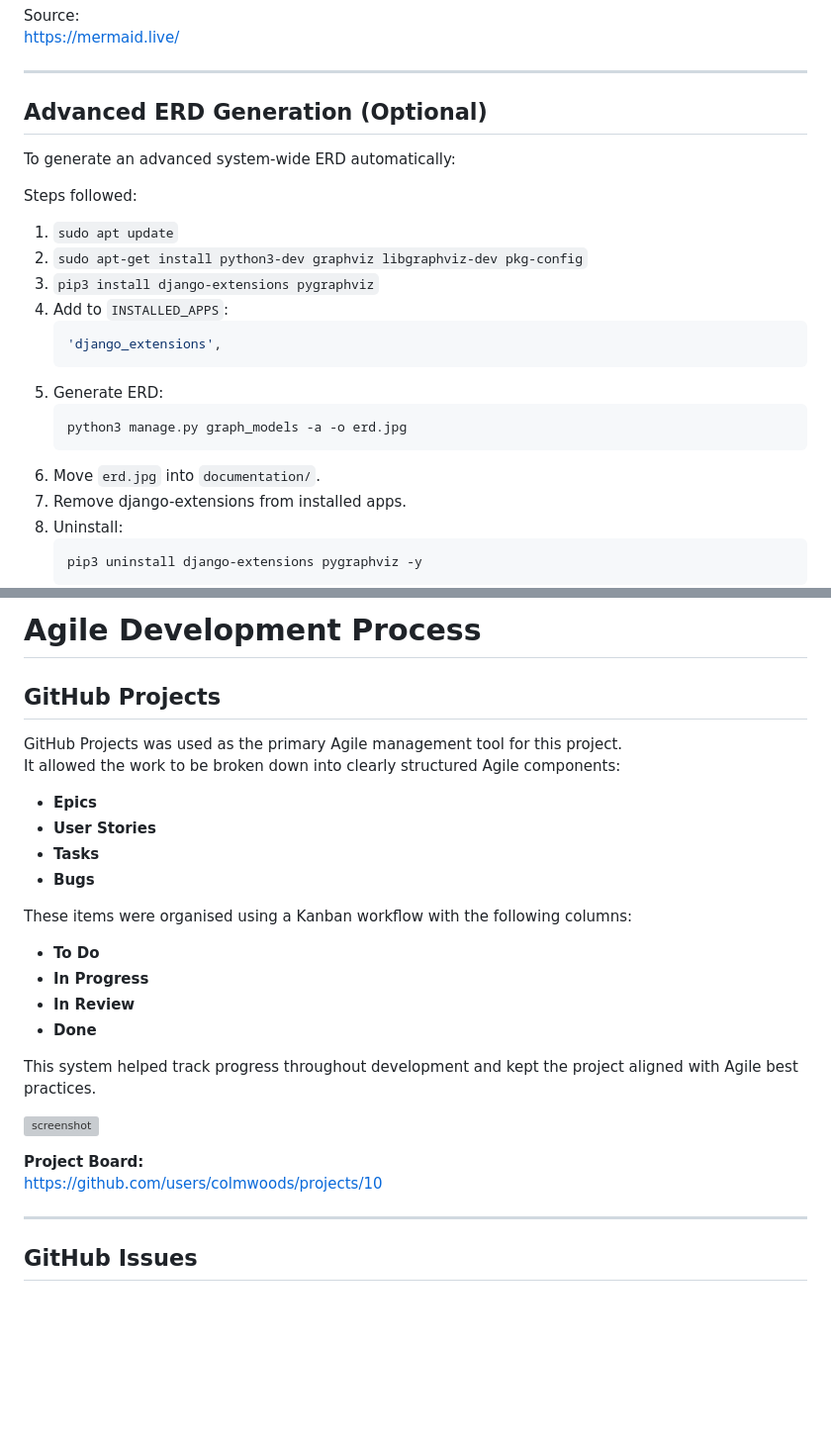
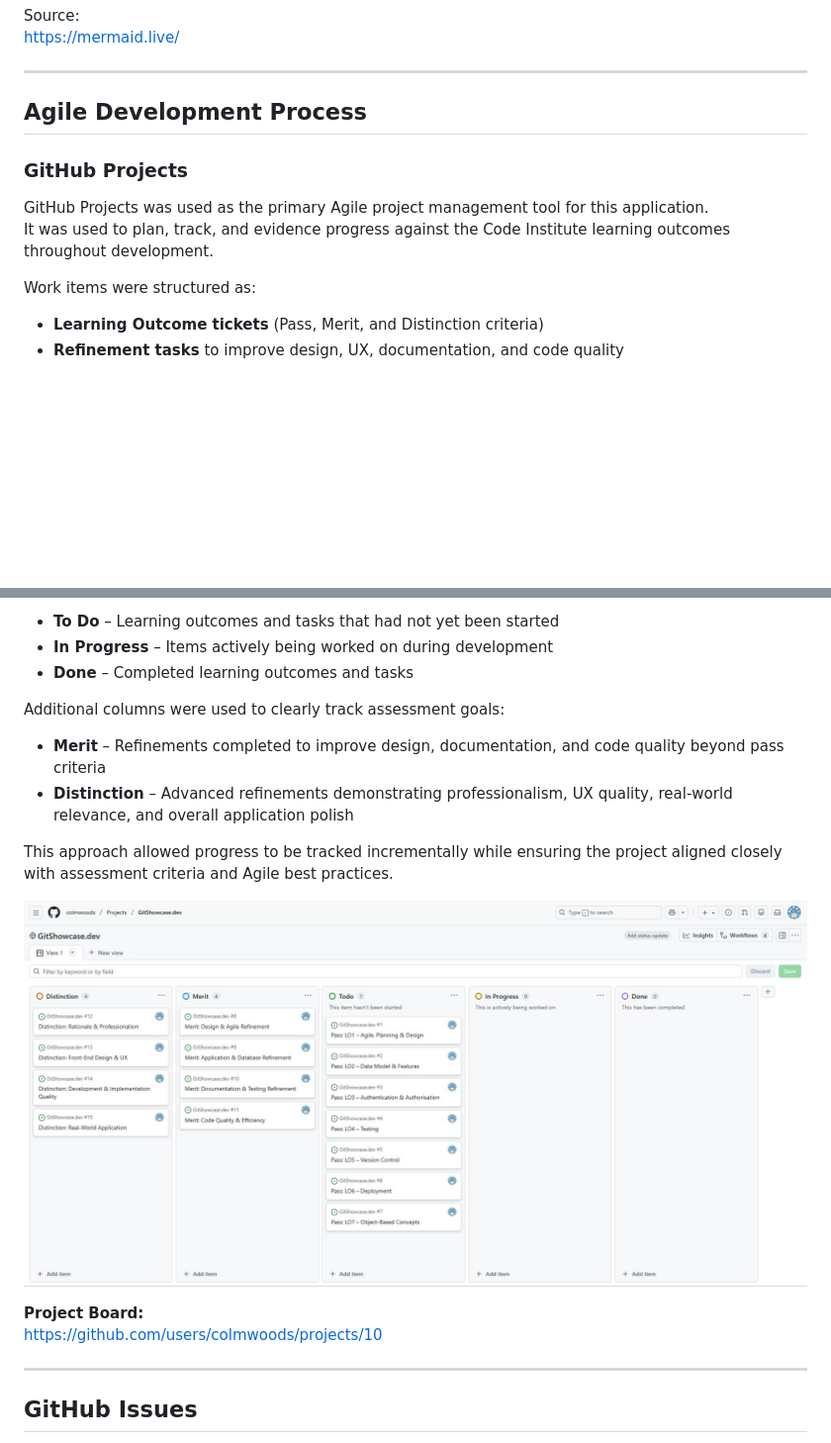
Before and after one commit to colmwoods/GitShowcase.dev, a Markdown page: README.md, 2 parts joined by grey strips. Shown: that part at 99% size. GitHub-like rendering; pictures changed too: documentation/gh-projects.jpg (added); blank space fills up the shorter version; grey boxes are pictures that could not be loaded.

````diff
--- a/README.md
+++ b/README.md
@@ -447,27 +421,14 @@ https://mermaid.live/
 
 ---
 
-## Advanced ERD Generation (Optional)
+## Agile Development Process
 
-To generate an advanced system-wide ERD automatically:
+### GitHub Projects
 
-Steps followed:
+GitHub Projects was used as the primary Agile project management tool for this application.
+It was used to plan, track, and evidence progress against the Code Institute learning outcomes throughout development.
 
-1. `sudo apt update`
-2. `sudo apt-get install python3-dev graphviz libgraphviz-dev pkg-config`
-3. `pip3 install django-extensions pygraphviz`
-4. Add to `INSTALLED_APPS`:
-    ```python
-    'django_extensions',
-    ```
-5. Generate ERD:
-    ```bash
-    python3 manage.py graph_models -a -o erd.jpg
-    ```
-6. Move `erd.jpg` into `documentation/`.
-7. Remove django-extensions from installed apps.
-8. Uninstall:
-    ```bash
-    pip3 uninstall django-extensions pygraphviz -y
-    ```
+Work items were structured as:
+- **Learning Outcome tickets** (Pass, Merit, and Distinction criteria)
+- **Refinement tasks** to improve design, UX, documentation, and code quality
 
@@ -475,29 +436,20 @@ Steps followed:
 
-# Agile Development Process
+- **To Do** – Learning outcomes and tasks that had not yet been started
+- **In Progress** – Items actively being worked on during development
+- **Done** – Completed learning outcomes and tasks
 
-## GitHub Projects
+Additional columns were used to clearly track assessment goals:
 
-GitHub Projects was used as the primary Agile management tool for this project.
-It allowed the work to be broken down into clearly structured Agile components:
+- **Merit** – Refinements completed to improve design, documentation, and code quality beyond pass criteria
+- **Distinction** – Advanced refinements demonstrating professionalism, UX quality, real-world relevance, and overall application polish
 
-- **Epics**
-- **User Stories**
-- **Tasks**
-- **Bugs**
-
-These items were organised using a Kanban workflow with the following columns:
-
-- **To Do**
-- **In Progress**
-- **In Review**
-- **Done**
-
-This system helped track progress throughout development and kept the project aligned with Agile best practices.
+This approach allowed progress to be tracked incrementally while ensuring the project aligned closely with assessment criteria and Agile best practices.
 
 ![screenshot](documentation/gh-projects.jpg)
 
 **Project Board:**
 https://github.com/users/colmwoods/projects/10
+
 
 ---
 
````
Also changed, not shown: other parts of README.md (+47 -73 lines).
